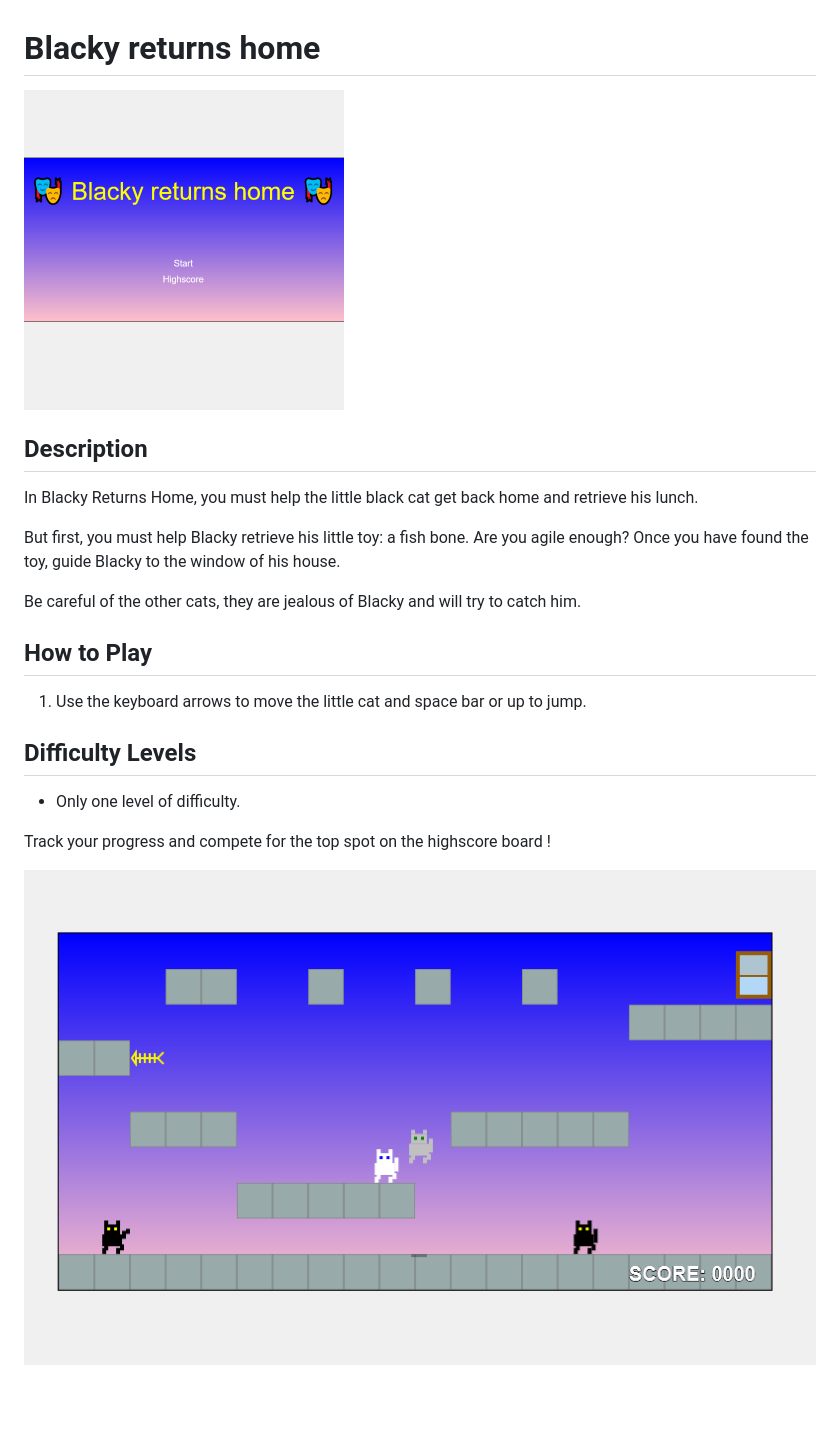
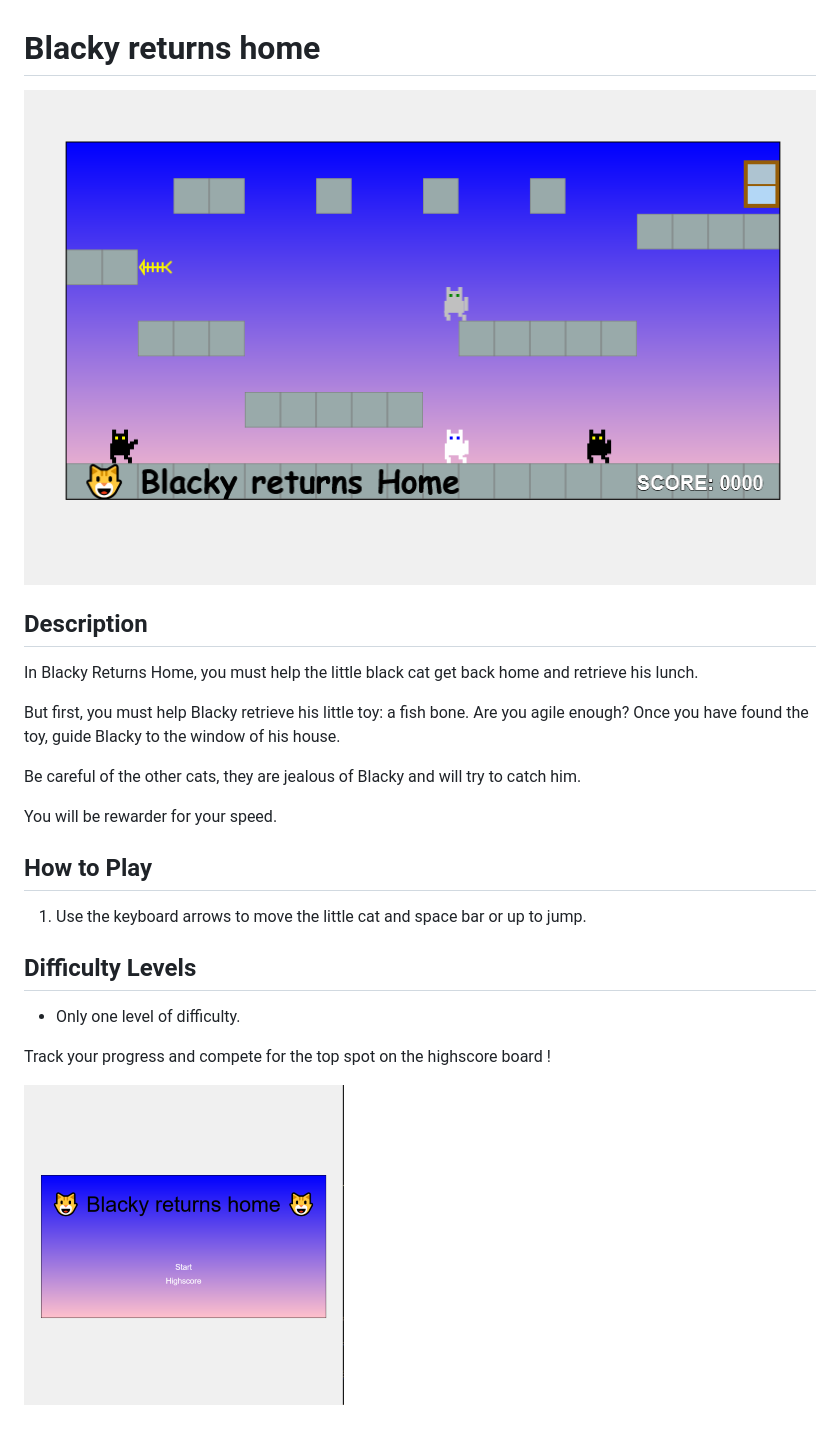
Before and after one commit to sdeseille/blacky-returns-home, a Markdown page: README.md, the part around the change. Drawn GitHub-style; pictures changed too: cover_img.png, thumbnail_img.png; blank space fills up the shorter version.

Commit message:
Updated pictures and readme from final version

```diff
--- a/README.md
+++ b/README.md
@@ -11,6 +11,8 @@ Once you have found the toy, guide Blacky to the window of his house.
 
 Be careful of the other cats, they are jealous of Blacky and will try to catch him.
 
+You will be rewarder for your speed.
+
 ## How to Play
 
 1. Use the keyboard arrows to move the little cat and space bar or up to jump.
```
